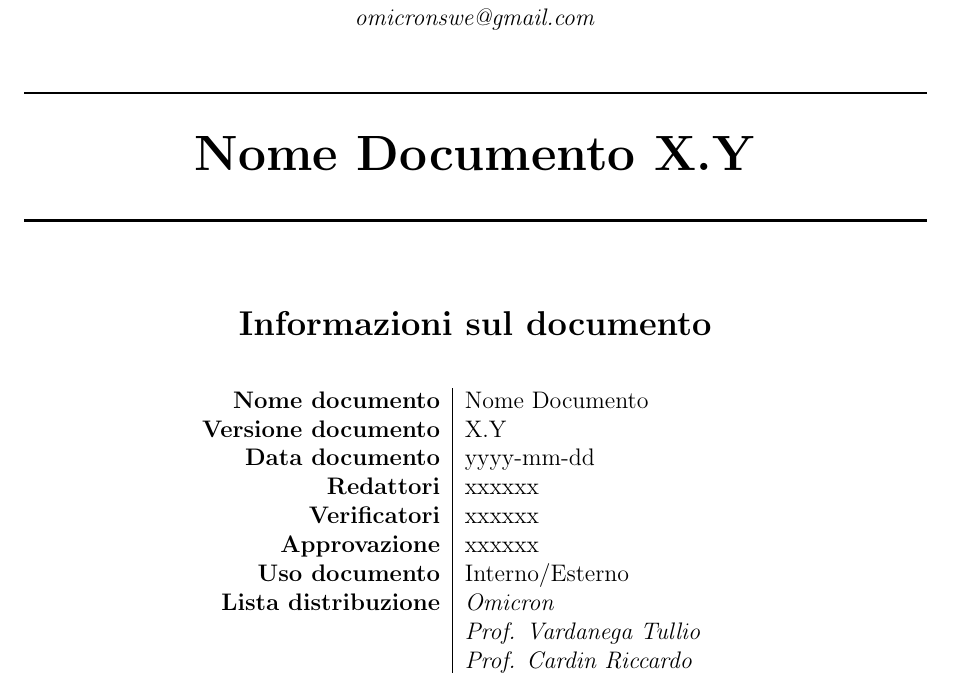
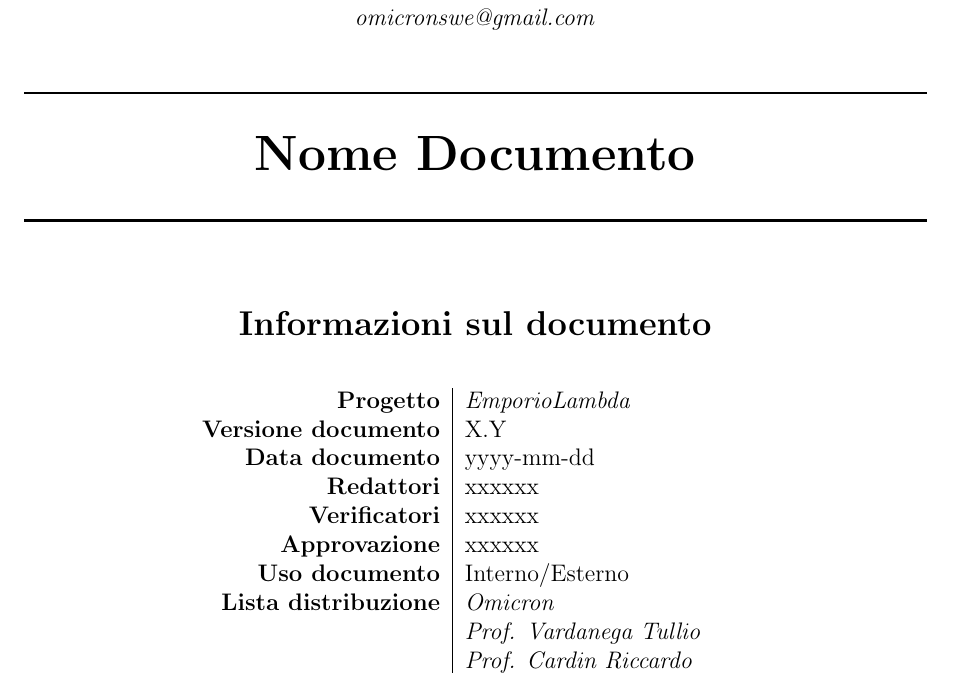
Before and after one commit to Omicron-Team/Documentazione, a LaTeX document (DocumentazioneInterna/StudioDiFattibilita/StudioDiFattibilita.tex, which reads Utilita/latexSetup/PrimaPagina.tex): part of page 1 of 6, cut so that both start at the same text. Compiled offline with pdfLaTeX.

Commit message:
Rimozione versione da titolo, aggiunta informazione progetto

```diff
--- a/Utilita/latexSetup/PrimaPagina.tex
+++ b/Utilita/latexSetup/PrimaPagina.tex
@@ -3,14 +3,13 @@
 \begin{center}
 \includegraphics[scale=0.25]{\relativePathImg OmicronLogo} \\
 \textit{omicronswe@gmail.com}\\[0.7cm]
-\HRule \\[0.7cm] \textbf{\huge \doctitle
-\versiondoc}\\[0.4cm] \HRule \\[1.5cm]
+\HRule \\[0.7cm] \textbf{\huge \doctitle}\\[0.4cm] \HRule \\[1.5cm]
 \par\end{center}{\huge \par}
 
 \begin{center}
 	\textbf{\Large Informazioni sul documento} \\[0.5cm]
 	\begin{longtable}{ r | p{5cm} }
-		\textbf{Nome documento} & \doctitle \\
+		\textbf{Progetto} & \nameproject \\
 		\textbf{Versione documento} & \versiondoc \\
 		\textbf{Data documento} & \datared \\
 		\textbf{Redattori} & \parbox[t]{\textwidth}{\redattore} \\
```
